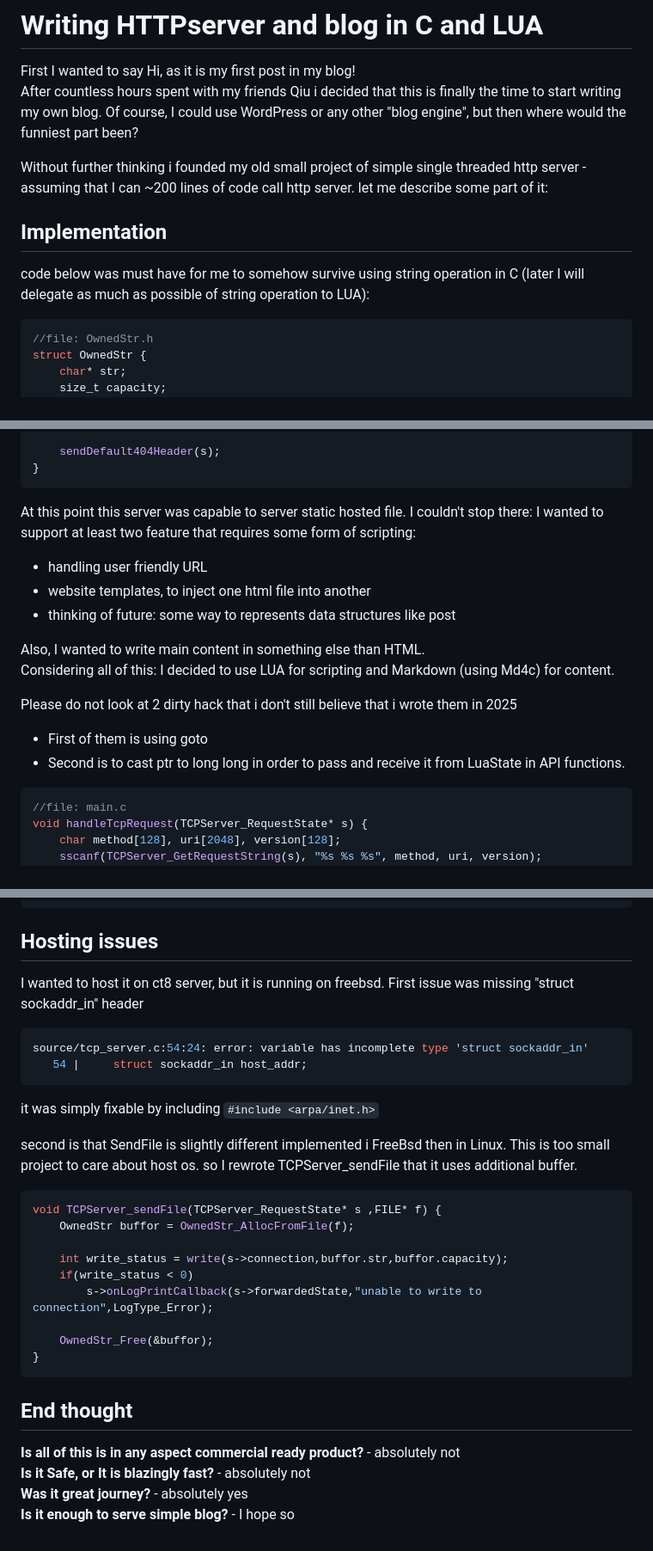
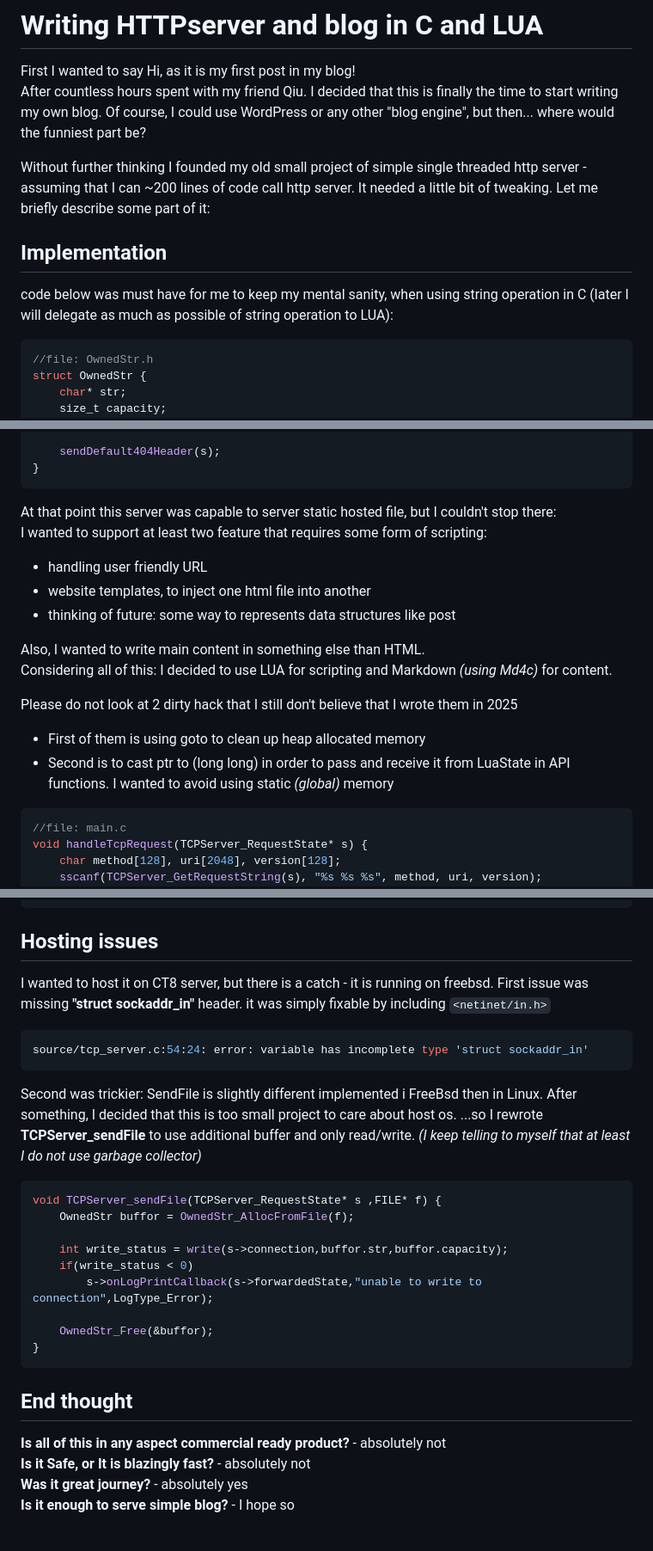
Before and after one commit to qikcik/qikcikBlog, a Markdown page: content/quickNotes/writingHttpServerAndBlogInCAndLua.md, 3 parts joined by grey strips. Shown: that part at 86% size. GitHub-like rendering.

Commit message:
update content

````diff
--- a/content/quickNotes/writingHttpServerAndBlogInCAndLua.md
+++ b/content/quickNotes/writingHttpServerAndBlogInCAndLua.md
@@ -1,14 +1,14 @@
 # Writing HTTPserver and blog in C and LUA
 
 First I wanted to say Hi, as it is my first post in my blog!\
-After countless hours spent with my friends Qiu i decided that this is finally the time to start writing my own blog.
-Of course, I could use WordPress or any other "blog engine", but then where would the funniest part been?
+After countless hours spent with my friend Qiu. I decided that this is finally the time to start writing my own blog.
+Of course, I could use WordPress or any other "blog engine", but then... where would the funniest part be?
 
-Without further thinking i founded my old small project of simple single threaded http server - assuming that I can
-~200 lines of code call http server. let me describe some part of it:
+Without further thinking I founded my old small project of simple single threaded http server - assuming that I can
+~200 lines of code call http server. It needed a little bit of tweaking. Let me briefly describe some part of it:
 
 ## Implementation
-code below was must have for me to somehow survive using string operation in C (later I will delegate as much as possible of string operation to LUA):
+code below was must have for me to keep my mental sanity, when using string operation in C (later I will delegate as much as possible of string operation to LUA):
 ```c
 //file: OwnedStr.h
 struct OwnedStr {
@@ -210,17 +210,18 @@ void serveStaticFile(TCPServer_RequestState* s, const char* filename)
 }
 ```
 
-At this point this server was capable to server static hosted file. I couldn't stop there: I wanted to support at least two feature that requires some form of scripting:
+At that point this server was capable to server static hosted file, but I couldn't stop there:\
+I wanted to support at least two feature that requires some form of scripting:
 - handling user friendly URL
 - website templates, to inject one html file into another
 - thinking of future: some way to represents data structures like post
 
 Also, I wanted to write main content in something else than HTML.\
-Considering all of this: I decided to use LUA for scripting and Markdown (using Md4c) for content.
+Considering all of this: I decided to use LUA for scripting and Markdown *(using Md4c)* for content.
 
-Please do not look at 2 dirty hack that i don't still believe that i wrote them in 2025
-- First of them is using goto
-- Second is to cast ptr to long long in order to pass and receive it from LuaState in API functions.
+Please do not look at 2 dirty hack that I still don't  believe that I wrote them in 2025
+- First of them is using goto to clean up heap allocated memory
+- Second is to cast ptr to (long long) in order to pass and receive it from LuaState in API functions. I wanted to avoid using static *(global)* memory
 ```c
 //file: main.c
 void handleTcpRequest(TCPServer_RequestState* s) {
@@ -449,16 +450,15 @@ and simplified **"template/main.html"**
 
 ## Hosting issues
 
-I wanted to host it on ct8 server, but it is running on freebsd.
-First issue was missing "struct sockaddr_in" header
+I wanted to host it on CT8 server, but there is a catch - it is running on freebsd.
+First issue was missing **"struct sockaddr_in"** header. it was simply fixable by including ``<netinet/in.h>``
 ```c
 source/tcp_server.c:54:24: error: variable has incomplete type 'struct sockaddr_in'
-   54 |     struct sockaddr_in host_addr;
 ```
-it was simply fixable by including ``#include <arpa/inet.h>``
 
-second is that SendFile is slightly different implemented i FreeBsd then in Linux. This is too small project to care about host os.
-so I rewrote TCPServer_sendFile that it uses additional buffer.
+Second was trickier: SendFile is slightly different implemented i FreeBsd then in Linux.
+After something, I decided that this is too small project to care about host os.
+...so I rewrote **TCPServer_sendFile** to use additional buffer and only read/write. *(I keep telling to myself that at least I do not use garbage collector)*
 ```c
 void TCPServer_sendFile(TCPServer_RequestState* s ,FILE* f) {
     OwnedStr buffor = OwnedStr_AllocFromFile(f);
@@ -472,7 +472,7 @@ void TCPServer_sendFile(TCPServer_RequestState* s ,FILE* f) {
 ```
 
 ## End thought
-**Is all of this is in any aspect commercial ready product?** - absolutely not\
+**Is all of this in any aspect commercial ready product?** - absolutely not\
 **Is it Safe, or It is blazingly fast?** - absolutely not\
 **Was it great journey?** - absolutely yes\
 **Is it enough to serve simple blog?** - I hope so
````
Also changed, not shown: other parts of content/quickNotes/writingHttpServerAndBlogInCAndLua.md (+9 -9 lines).
